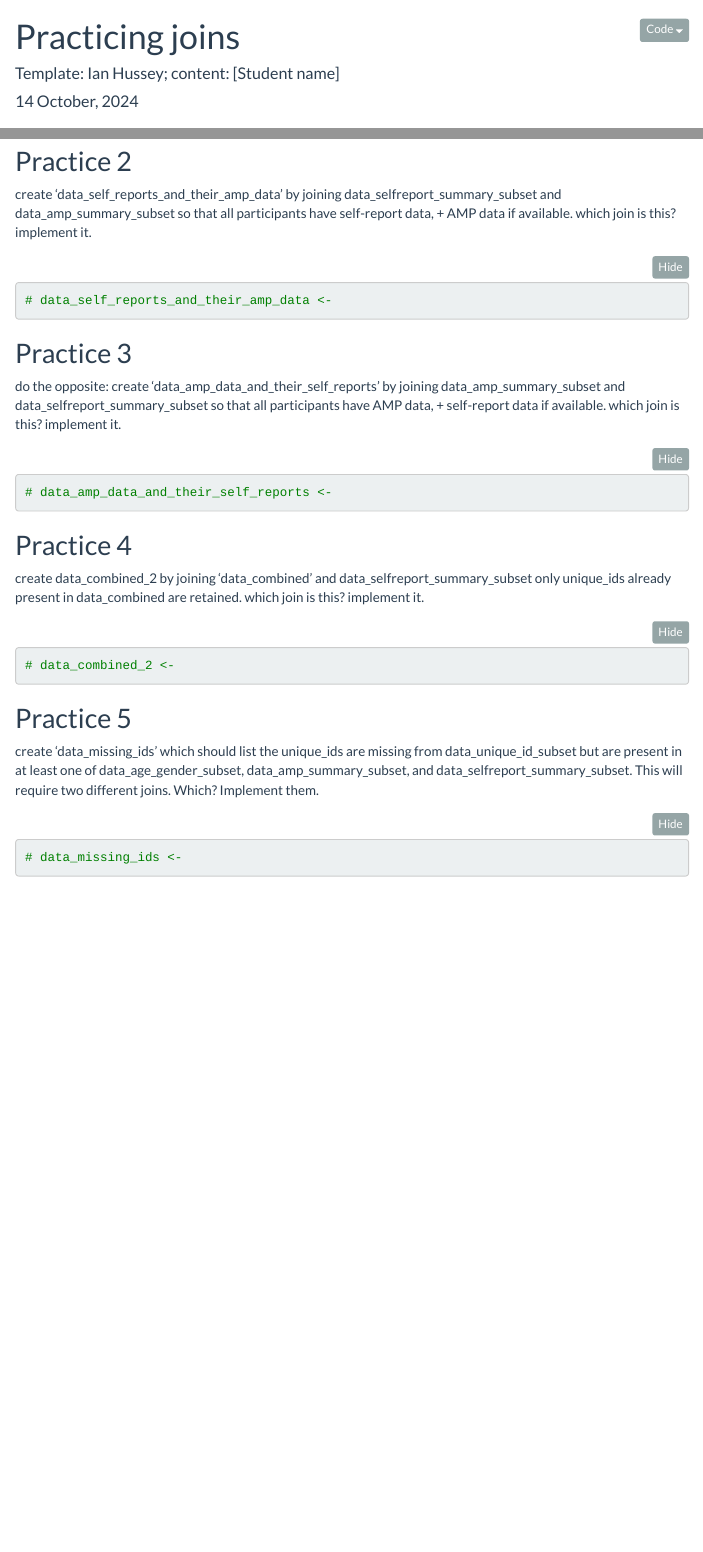
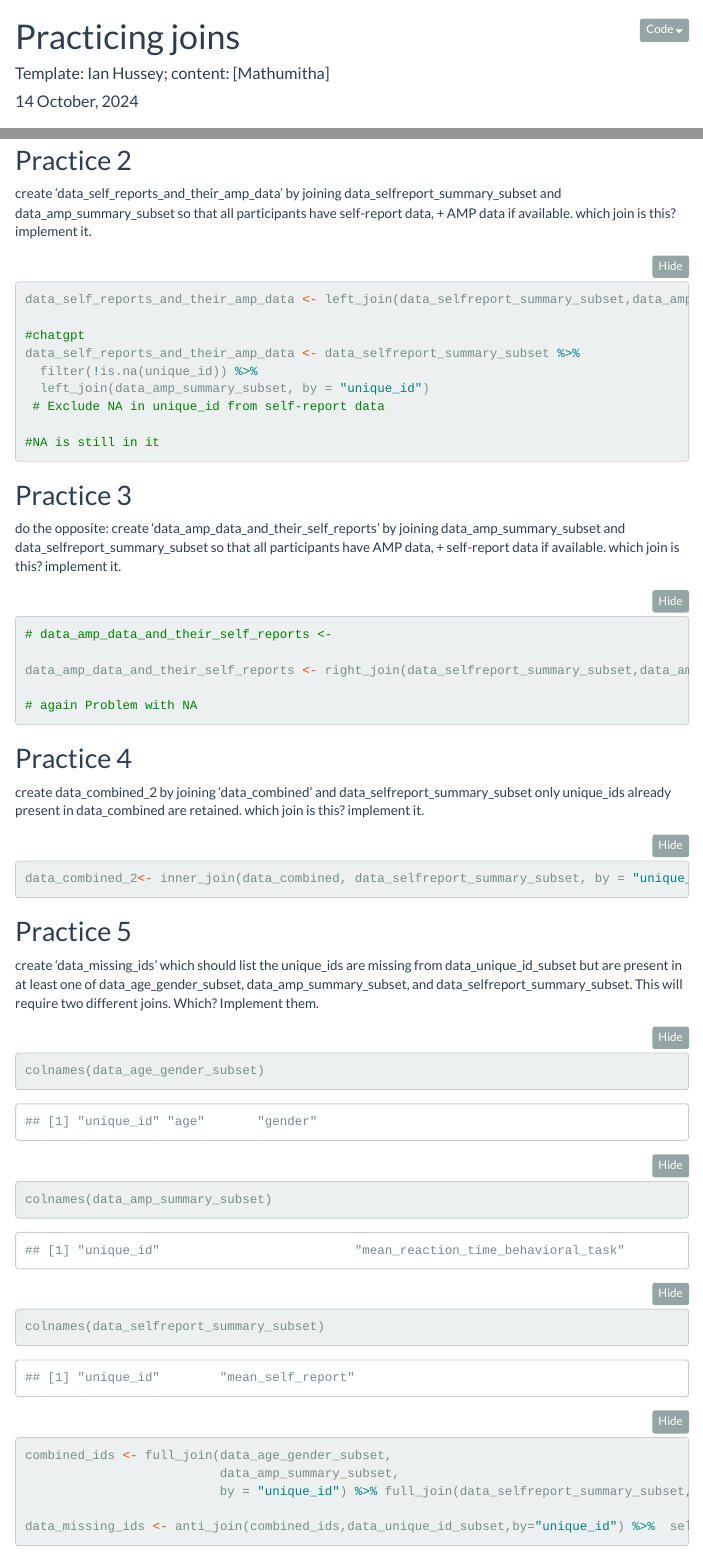
Before and after one commit to mathusabina/wrangling-course-assignments, an R Markdown document (practicing joins/practice_joins.Rmd): the page in a window 1100 px wide, from its top, and a second part further down, joined at a grey line. Rendered offline with R 4.5, knitr and Pandoc, with nearby package versions; folded parts are opened; menus at the side of the page are left out.

Commit message:
Homework join

````diff
--- a/practicing joins/practice_joins.Rmd
+++ b/practicing joins/practice_joins.Rmd
@@ -1,6 +1,6 @@
 ---
 title: "Practicing joins"
-author: "Template: Ian Hussey; content: [Student name]"
+author: "Template: Ian Hussey; content: [Mathumitha]"
 date: "`r format(Sys.time(), '%d %B, %Y')`"
 output:
   html_document:
@@ -62,9 +65,15 @@ create 'data_combined' by joining data_amp_summary_subset and data_age_gender_su
 create 'data_self_reports_and_their_amp_data' by joining data_selfreport_summary_subset and data_amp_summary_subset so that all participants have self-report data, + AMP data if available. which join is this? implement it.
 
 ```{r}
+data_self_reports_and_their_amp_data <- left_join(data_selfreport_summary_subset,data_amp_summary_subset,by= "unique_id")
 
-# data_self_reports_and_their_amp_data <-
+#chatgpt
+data_self_reports_and_their_amp_data <- data_selfreport_summary_subset %>%
+  filter(!is.na(unique_id)) %>%
+  left_join(data_amp_summary_subset, by = "unique_id")
+ # Exclude NA in unique_id from self-report data
 
+#NA is still in it
 ```
 
 ## Practice 3
@@ -75,6 +84,9 @@ do the opposite: create 'data_amp_data_and_their_self_reports' by joining data_a
 
 # data_amp_data_and_their_self_reports <-
 
+data_amp_data_and_their_self_reports <- right_join(data_selfreport_summary_subset,data_amp_summary_subset, by="unique_id")
+
+# again Problem with NA
 ```
 
 ## Practice 4
@@ -83,7 +95,7 @@ create data_combined_2 by joining 'data_combined' and data_selfreport_summary_su
 
 ```{r}
 
-# data_combined_2 <-
+data_combined_2<- inner_join(data_combined, data_selfreport_summary_subset, by = "unique_id")
 
 ```
 
@@ -92,7 +104,15 @@ create data_combined_2 by joining 'data_combined' and data_selfreport_summary_su
 create 'data_missing_ids' which should list the unique_ids are missing from data_unique_id_subset but are present in at least one of data_age_gender_subset, data_amp_summary_subset, and data_selfreport_summary_subset. This will require two different joins. Which? Implement them.
 
 ```{r}
+colnames(data_age_gender_subset)
+colnames(data_amp_summary_subset)
+colnames(data_selfreport_summary_subset)
 
-# data_missing_ids <-
+combined_ids <- full_join(data_age_gender_subset,
+                          data_amp_summary_subset,
+                          by = "unique_id") %>% full_join(data_selfreport_summary_subset, by = "unique_id")
+
+data_missing_ids <- anti_join(combined_ids,data_unique_id_subset,by="unique_id") %>%  select(unique_id) %>% distinct()
+
 
 ```
````
Also changed, not shown: practicing joins/practice_joins.Rmd (5 more changed lines).
